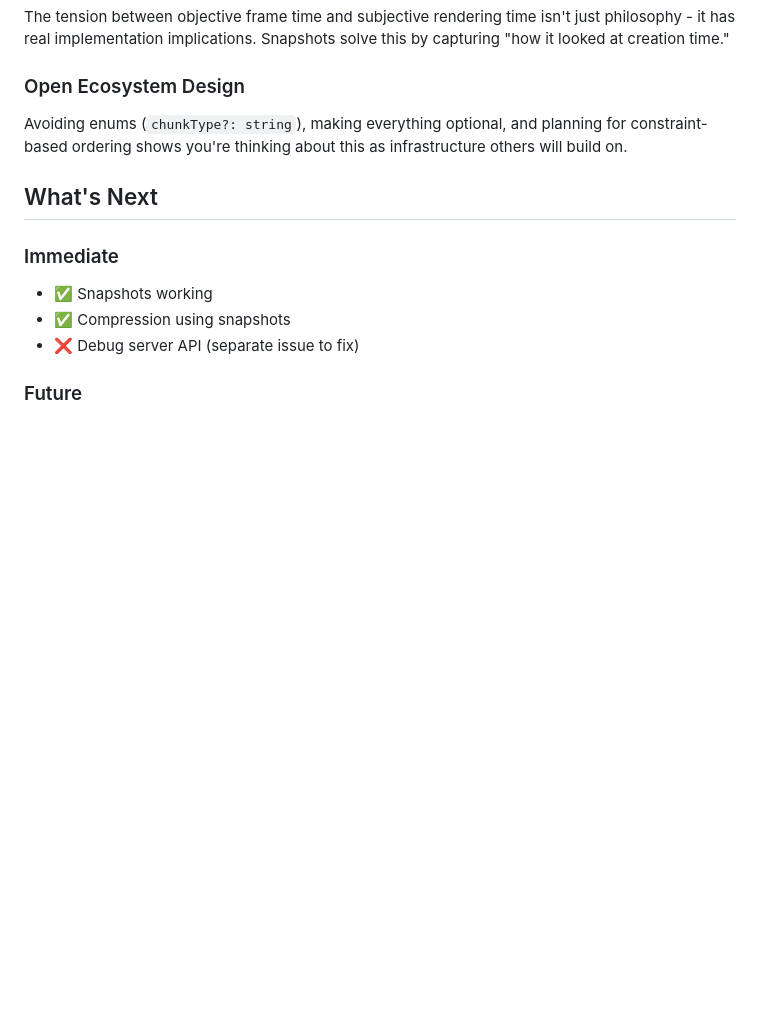
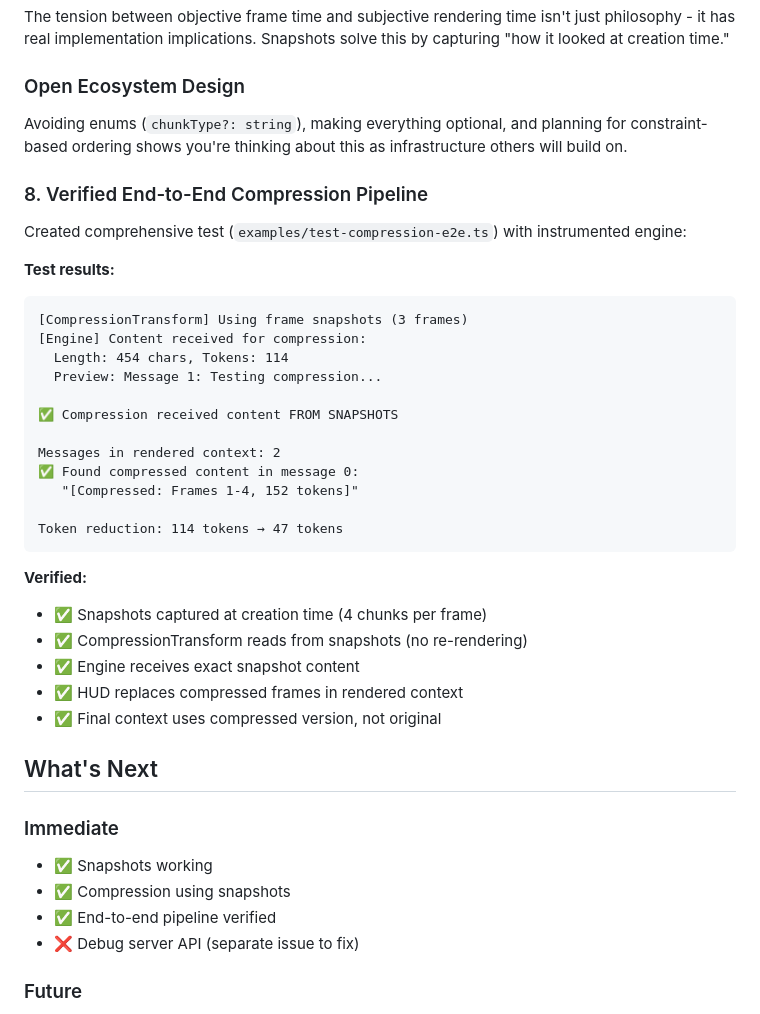
Before and after one commit to anima-research/connectome-ts, a Markdown page: SESSION_SUMMARY_SNAPSHOTS_COMPRESSION.md, the part around the change. Drawn GitHub-style; blank space fills up the shorter version.

Commit message:
Update session summary with E2E verification results

````diff
--- a/SESSION_SUMMARY_SNAPSHOTS_COMPRESSION.md
+++ b/SESSION_SUMMARY_SNAPSHOTS_COMPRESSION.md
@@ -194,11 +194,39 @@ The tension between objective frame time and subjective rendering time isn't jus
 
 Avoiding enums (`chunkType?: string`), making everything optional, and planning for constraint-based ordering shows you're thinking about this as infrastructure others will build on.
 
+### 8. Verified End-to-End Compression Pipeline
+
+Created comprehensive test (`examples/test-compression-e2e.ts`) with instrumented engine:
+
+**Test results:**
+```
+[CompressionTransform] Using frame snapshots (3 frames)
+[Engine] Content received for compression:
+  Length: 454 chars, Tokens: 114
+  Preview: Message 1: Testing compression...
+
+✅ Compression received content FROM SNAPSHOTS
+
+Messages in rendered context: 2
+✅ Found compressed content in message 0:
+   "[Compressed: Frames 1-4, 152 tokens]"
+
+Token reduction: 114 tokens → 47 tokens
+```
+
+**Verified:**
+- ✅ Snapshots captured at creation time (4 chunks per frame)
+- ✅ CompressionTransform reads from snapshots (no re-rendering)
+- ✅ Engine receives exact snapshot content
+- ✅ HUD replaces compressed frames in rendered context
+- ✅ Final context uses compressed version, not original
+
 ## What's Next
 
 ### Immediate
 - ✅ Snapshots working
 - ✅ Compression using snapshots
+- ✅ End-to-end pipeline verified
 - ❌ Debug server API (separate issue to fix)
 
 ### Future
````
